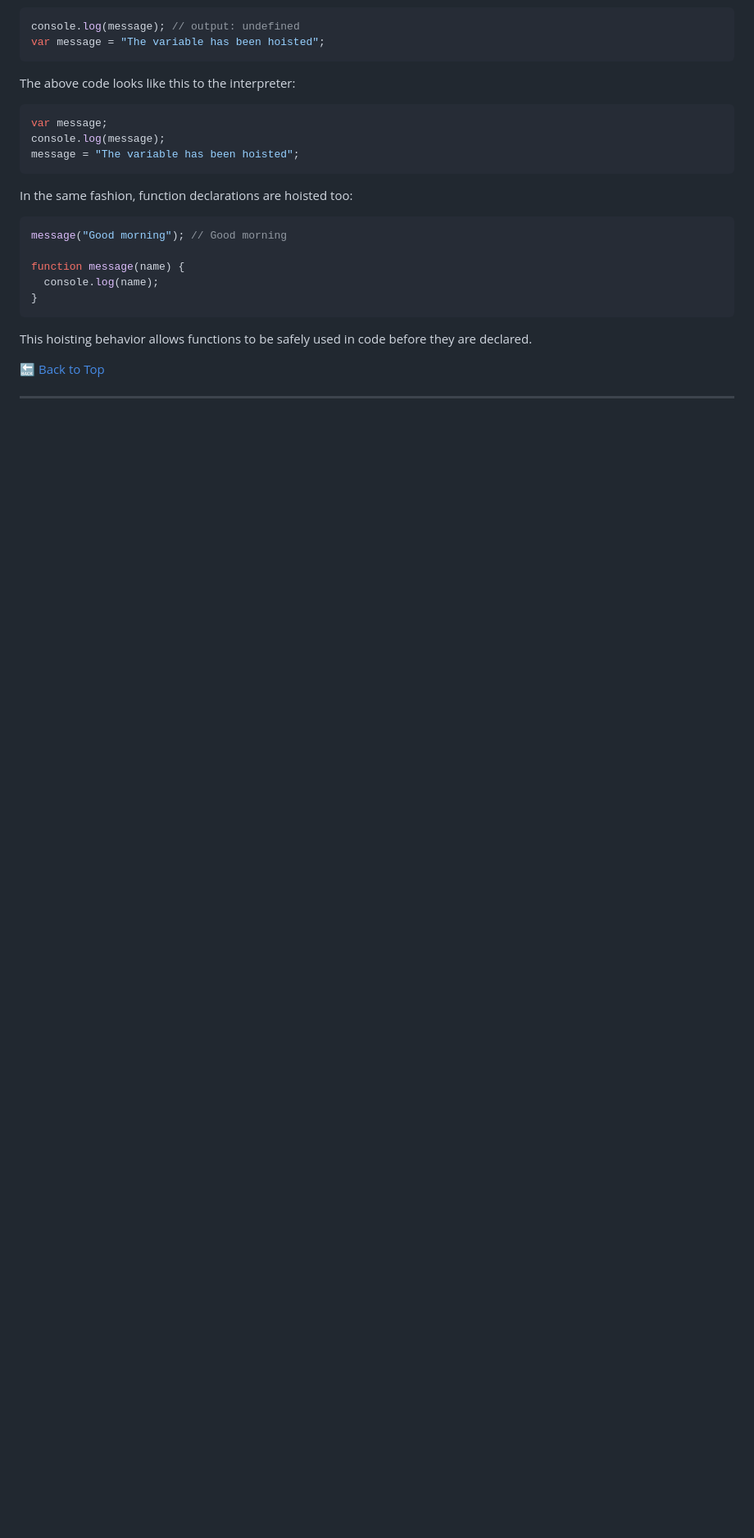
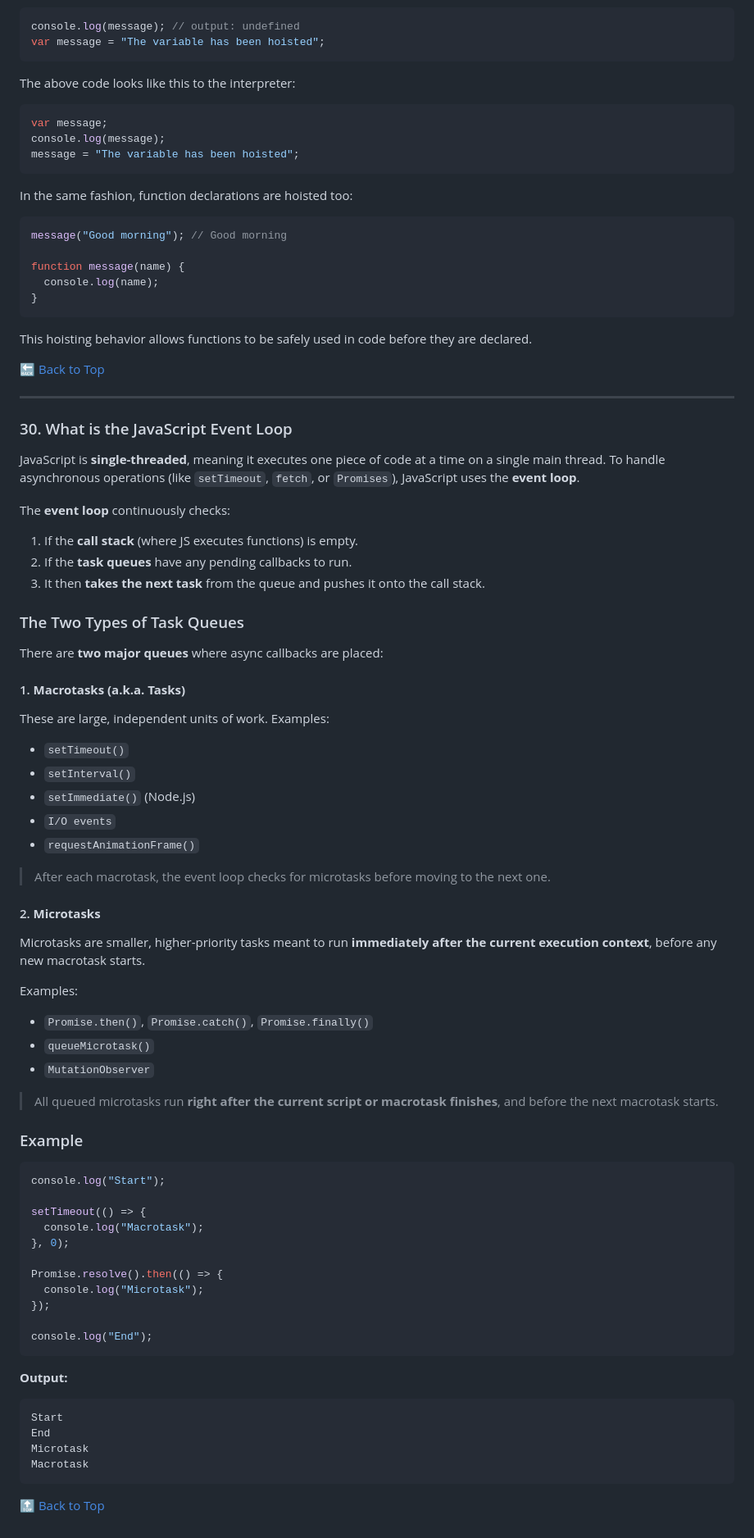
Before and after one commit to codewithdhruba01/javascript-interview-questions, a Markdown page: README.md, the part around one of its changes. Shown at 82% size. GitHub-like rendering; blank space fills up the shorter version.

Commit message:
add new question

````diff
--- a/README.md
+++ b/README.md
@@ -742,3 +743,70 @@ This hoisting behavior allows functions to be safely used in code before they ar
 🔙 [Back to Top](#table-of-contents)
 
 ---
+
+### 30. What is the JavaScript Event Loop
+
+JavaScript is **single-threaded**, meaning it executes one piece of code at a time on a single main thread.
+To handle asynchronous operations (like `setTimeout`, `fetch`, or `Promises`), JavaScript uses the **event loop**.
+
+The **event loop** continuously checks:
+
+1. If the **call stack** (where JS executes functions) is empty.
+2. If the **task queues** have any pending callbacks to run.
+3. It then **takes the next task** from the queue and pushes it onto the call stack.
+
+### The Two Types of Task Queues
+
+There are **two major queues** where async callbacks are placed:
+
+#### 1. **Macrotasks (a.k.a. Tasks)**
+
+These are large, independent units of work.
+Examples:
+
+* `setTimeout()`
+* `setInterval()`
+* `setImmediate()` (Node.js)
+* `I/O events`
+* `requestAnimationFrame()`
+
+>After each macrotask, the event loop checks for microtasks before moving to the next one.
+
+#### 2. **Microtasks**
+
+Microtasks are smaller, higher-priority tasks meant to run **immediately after the current execution context**, before any new macrotask starts.
+
+Examples:
+
+* `Promise.then()`, `Promise.catch()`, `Promise.finally()`
+* `queueMicrotask()`
+* `MutationObserver`
+
+>All queued microtasks run **right after the current script or macrotask finishes**, and before the next macrotask starts.
+
+### Example
+
+```javascript
+console.log("Start");
+
+setTimeout(() => {
+  console.log("Macrotask");
+}, 0);
+
+Promise.resolve().then(() => {
+  console.log("Microtask");
+});
+
+console.log("End");
+```
+
+**Output:**
+
+```
+Start
+End
+Microtask
+Macrotask
+```
+
+[🔝 Back to Top](#-table-of-contents)
````
Also changed, not shown: other parts of README.md (+2 -1 lines).
